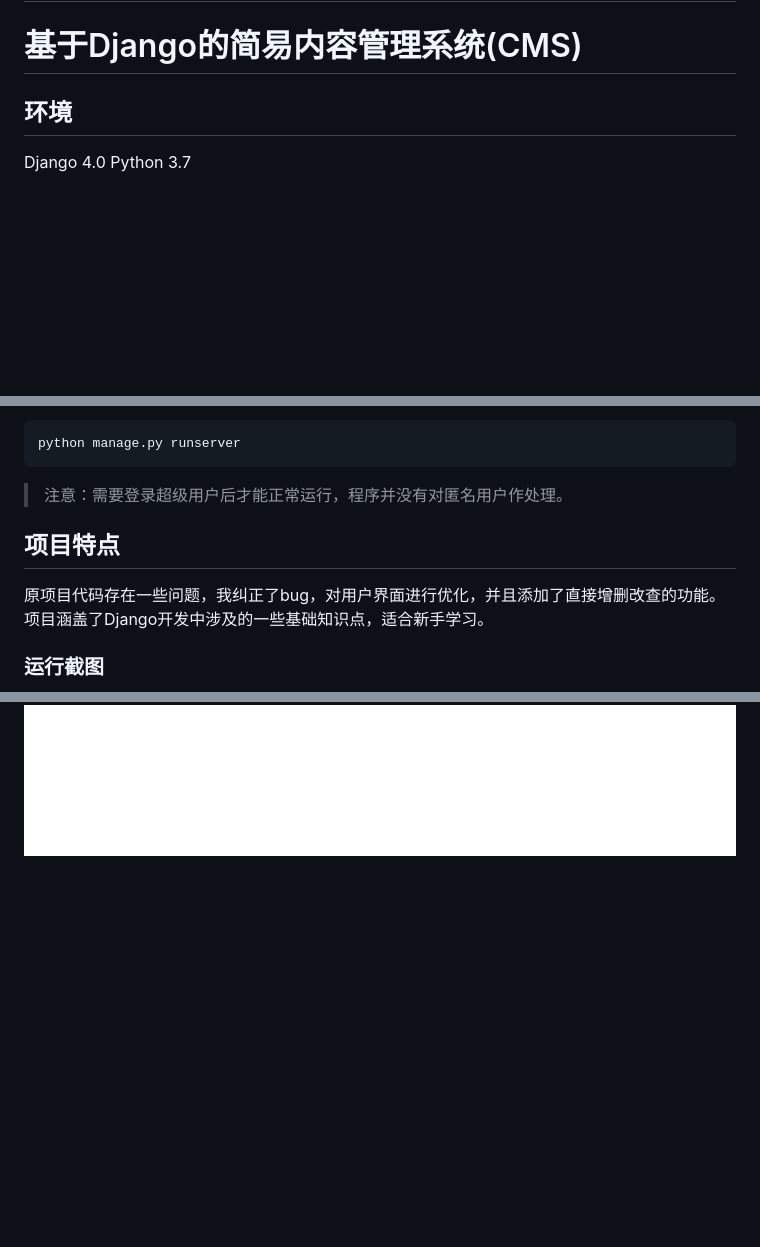
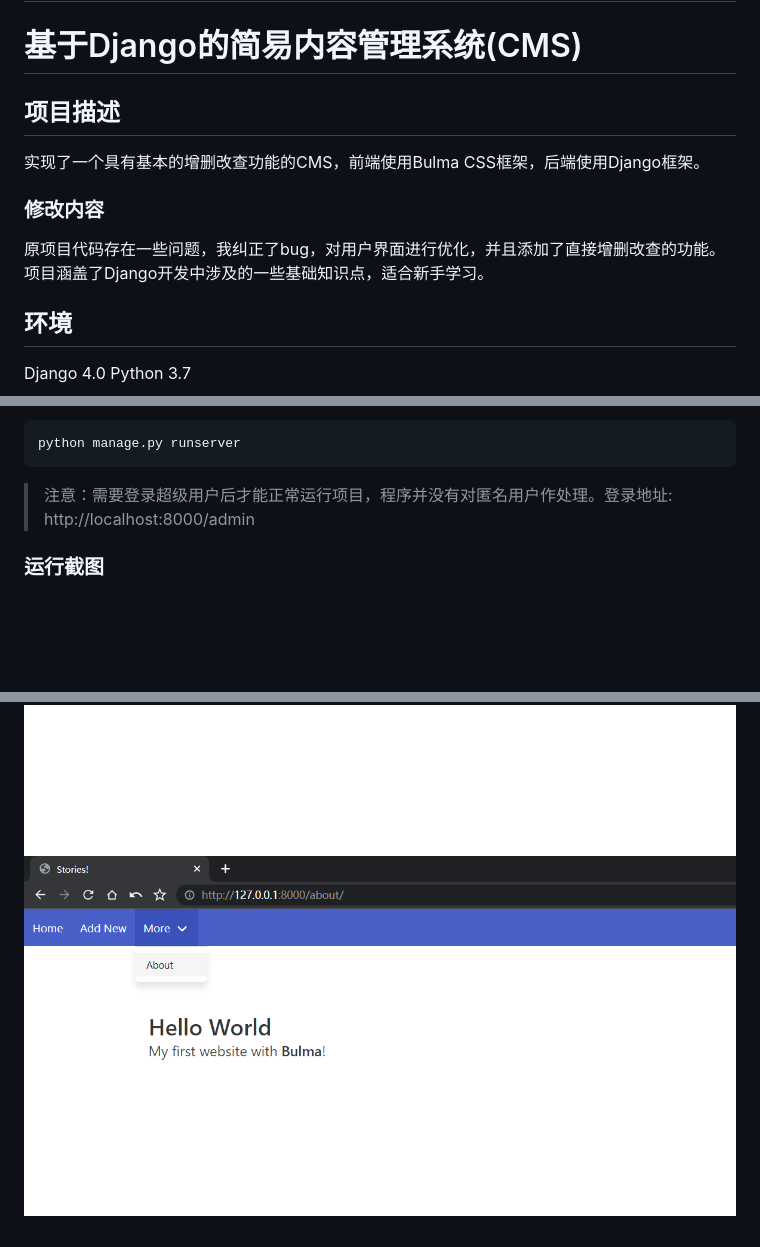
Before and after one commit to zyt0002/django_cms, a Markdown page: README.md, 3 parts joined by grey strips. GitHub-like rendering; pictures changed too: imgs/6.png (added); blank space fills up the shorter version.

Commit message:
Append some details

````diff
--- a/README.md
+++ b/README.md
@@ -1,6 +1,11 @@
 原始项目链接：[django_cms](https://github.com/essykings/django_cms)，原文链接: [How to Build a CMS With Django & Bulma CSS](https://python.plainenglish.io/how-to-build-a-cms-with-django-bulma-css-b76de3afa23f)
 ---
 # 基于Django的简易内容管理系统(CMS)
+
+## 项目描述
+实现了一个具有基本的增删改查功能的CMS，前端使用Bulma CSS框架，后端使用Django框架。
+### 修改内容
+原项目代码存在一些问题，我纠正了bug，对用户界面进行优化，并且添加了直接增删改查的功能。项目涵盖了Django开发中涉及的一些基础知识点，适合新手学习。
 
 ## 环境
 Django 4.0
@@ -34,11 +39,10 @@ python manage.py createsuperuser
 python manage.py runserver
 ```
 
-> 注意：需要登录超级用户后才能正常运行，程序并没有对匿名用户作处理。
+> 注意：需要登录超级用户后才能正常运行项目，程序并没有对匿名用户作处理。登录地址: http://localhost:8000/admin
 
 
-## 项目特点
-原项目代码存在一些问题，我纠正了bug，对用户界面进行优化，并且添加了直接增删改查的功能。项目涵盖了Django开发中涉及的一些基础知识点，适合新手学习。
+
 
 ### 运行截图
 ![](imgs/1.png)
@@ -46,3 +50,4 @@ python manage.py runserver
 ![](imgs/3.png)
 ![](imgs/4.png)
 ![](imgs/5.png)
+![](imgs/6.png)
````
